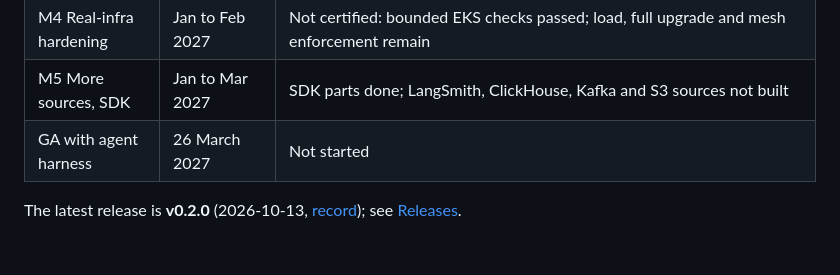
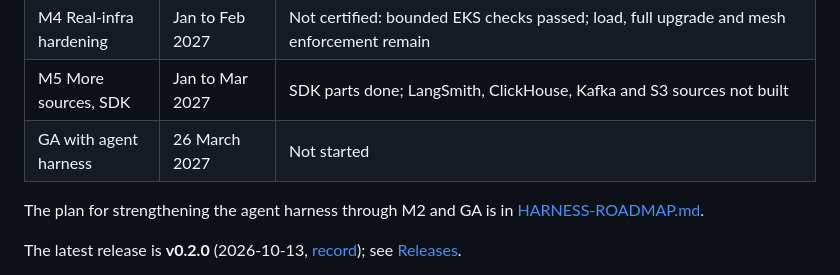
Before and after one commit to Abhishek-Rnjn/Evals.si, a Markdown page: docs/LEFTOVERS.md, the part around the change. Drawn GitHub-style; blank space fills up the shorter version.

```diff
--- a/docs/LEFTOVERS.md
+++ b/docs/LEFTOVERS.md
@@ -14,6 +14,8 @@ The roadmap's milestones and their exit criteria are in the [PRD](PRD.md#milesto
 | M4 Real-infra hardening | Jan to Feb 2027 | Not certified: bounded EKS checks passed; load, full upgrade and mesh enforcement remain |
 | M5 More sources, SDK | Jan to Mar 2027 | SDK parts done; LangSmith, ClickHouse, Kafka and S3 sources not built |
 | GA with agent harness | 26 March 2027 | Not started |
+
+The plan for strengthening the agent harness through M2 and GA is in [HARNESS-ROADMAP.md](HARNESS-ROADMAP.md).
 
 The latest release is **v0.2.0** (2026-10-13, [record](verification/README.md#v020-release-record-2026-10-13)); see [Releases](PRD.md#releases).
 
```
Also changed, not shown: docs/HARNESS-ROADMAP.md (added, +110 -0 lines).
